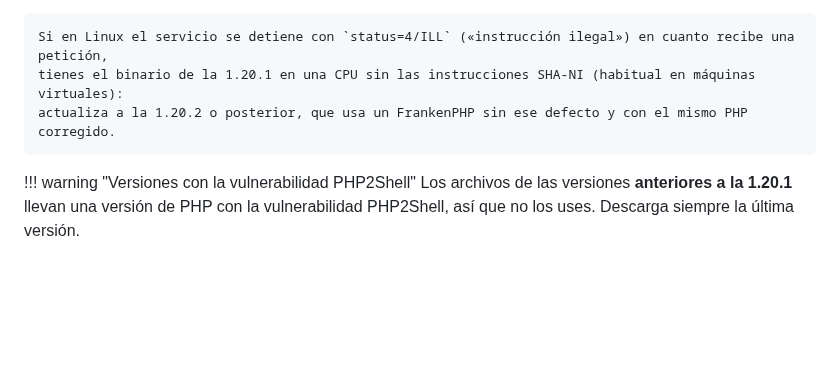
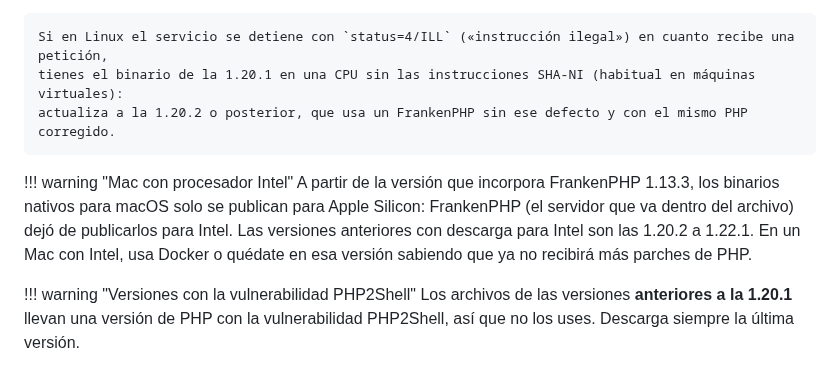
Before and after one commit to reasol-edu/atica-calidad, a Markdown page: docs/manual/10-administrar-la-plataforma.md, the part around the change. Rendered like a GitHub page; blank space fills up the shorter version.

```diff
--- a/docs/manual/10-administrar-la-plataforma.md
+++ b/docs/manual/10-administrar-la-plataforma.md
@@ -256,6 +256,12 @@ php bin/console doctrine:migrations:migrate --no-interaction
     tienes el binario de la 1.20.1 en una CPU sin las instrucciones SHA-NI (habitual en máquinas virtuales):
     actualiza a la 1.20.2 o posterior, que usa un FrankenPHP sin ese defecto y con el mismo PHP corregido.
 
+!!! warning "Mac con procesador Intel"
+    A partir de la versión que incorpora FrankenPHP 1.13.3, los binarios nativos para macOS solo se publican
+    para Apple Silicon: FrankenPHP (el servidor que va dentro del archivo) dejó de publicarlos para Intel. Las
+    versiones anteriores con descarga para Intel son las 1.20.2 a 1.22.1. En un Mac con Intel, usa Docker o
+    quédate en esa versión sabiendo que ya no recibirá más parches de PHP.
+
 !!! warning "Versiones con la vulnerabilidad PHP2Shell"
     Los archivos de las versiones **anteriores a la 1.20.1** llevan una versión de PHP con la vulnerabilidad
     PHP2Shell, así que no los uses. Descarga siempre la última versión.
```
Also changed, not shown: CHANGELOG.md (+21 -0 lines), docs/manual/08-actividades.md (+19 -1 lines), docs/manual/img/actividades-entregas-varios-perfiles.png (added), 7 other files.
